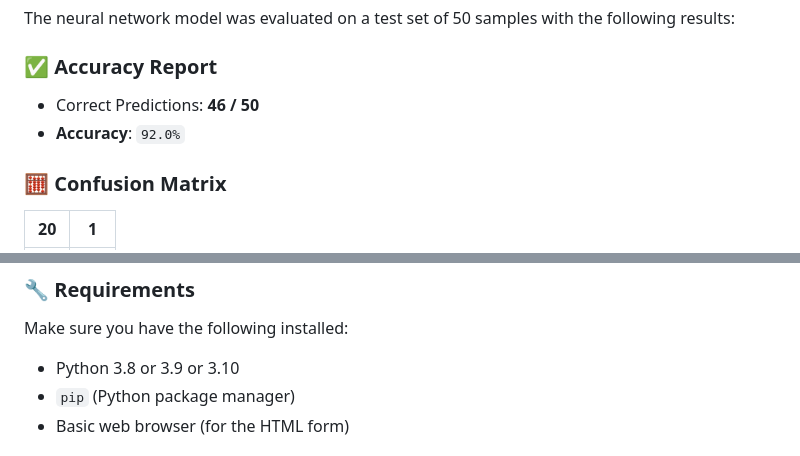
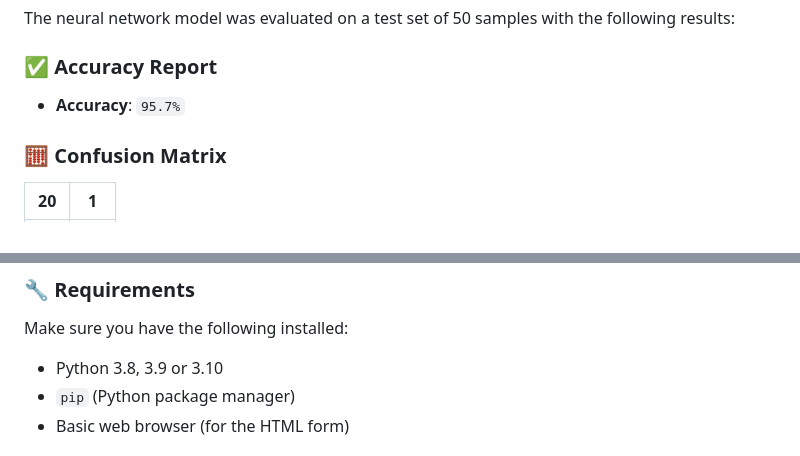
Before and after one commit to goyalayush1104/Cardiovascular-Disease-Prediction, a Markdown page: README.md, 2 parts joined by grey strips. Rendered like a GitHub page.

```diff
--- a/README.md
+++ b/README.md
@@ -39,8 +39,7 @@ The neural network model was evaluated on a test set of 50 samples with the foll
 
 ### ✅ Accuracy Report
 
-- Correct Predictions: **46 / 50**
-- **Accuracy**: `92.0%`
+- **Accuracy**: `95.7%`
 
 ### 🧮 Confusion Matrix
 
@@ -68,7 +67,7 @@ The neural network model was evaluated on a test set of 50 samples with the foll
 ## Installation and Usage
 ### 🔧 Requirements
 Make sure you have the following installed:
-- Python 3.8 or 3.9 or 3.10
+- Python 3.8, 3.9 or 3.10
 - `pip` (Python package manager)
 - Basic web browser (for the HTML form)
 
```
